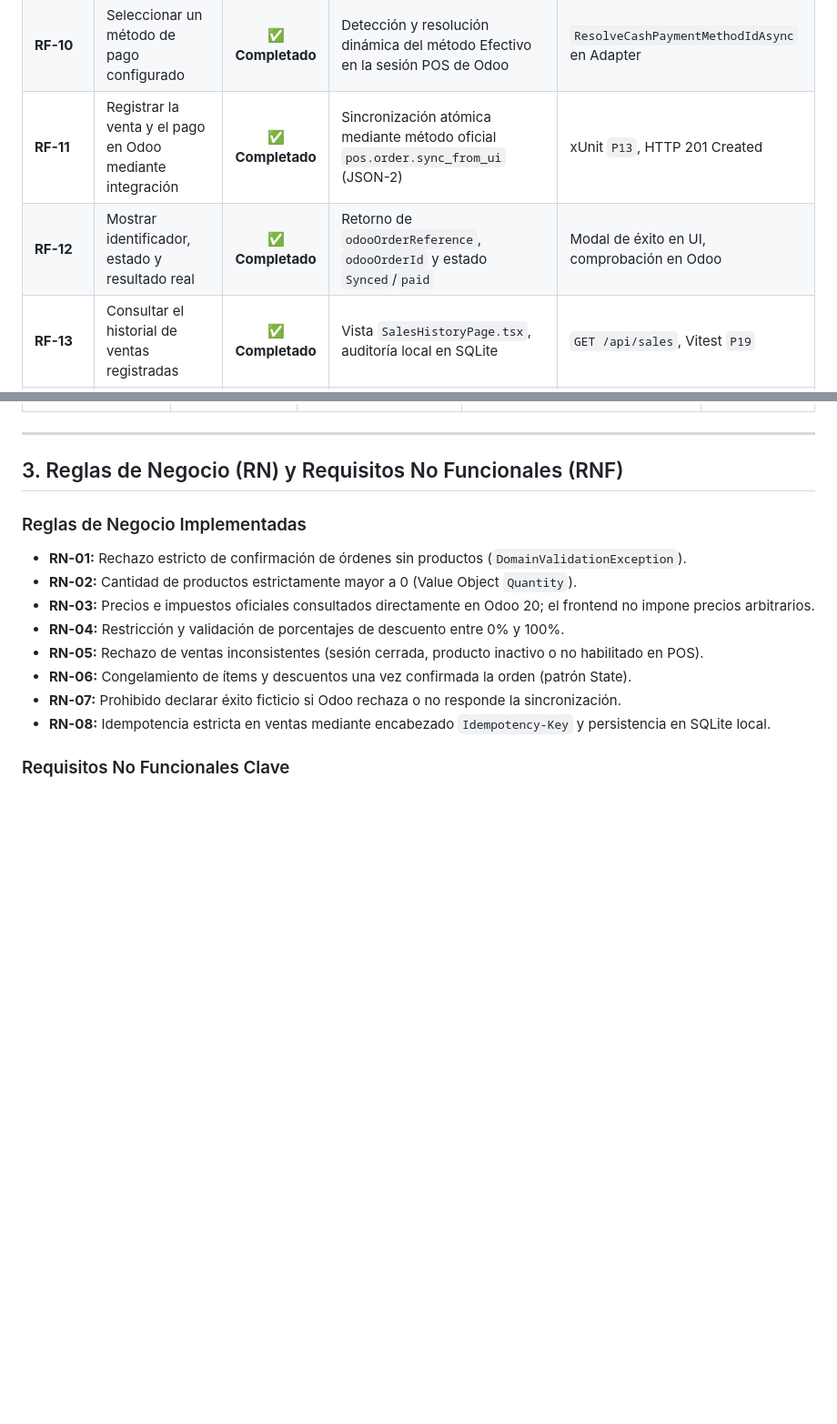
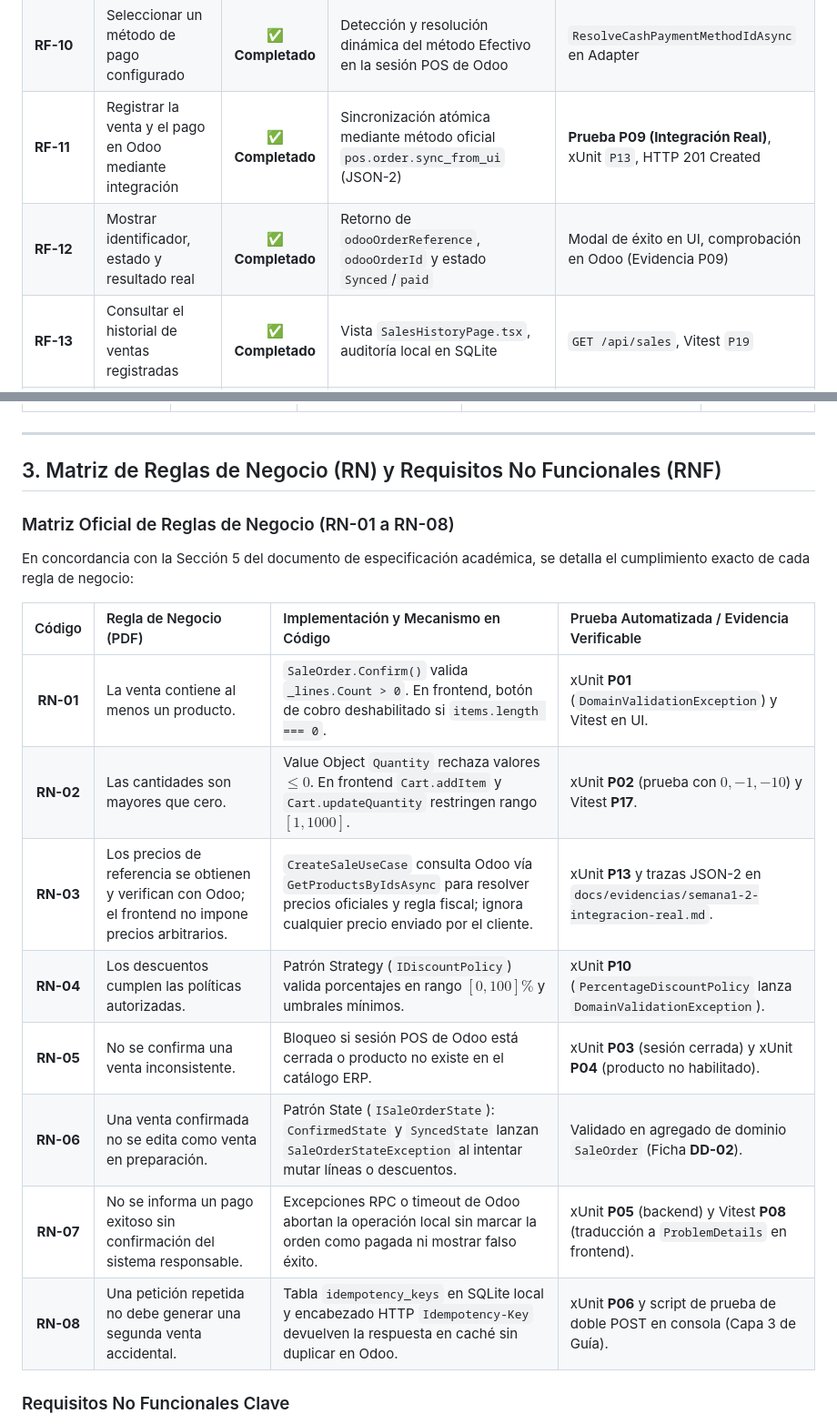
Before and after one commit to Bryan-Quitto/ProyectoIntegradorPDS, a Markdown page: README.md, 2 parts joined by grey strips. Shown at 91% size. GitHub-like rendering; blank space fills up the shorter version.

Commit message:
Subida ultimas evidencias y puesto que usuario es en react

```diff
--- a/README.md
+++ b/README.md
@@ -21,8 +21,8 @@ En cumplimiento de la especificación académica oficial (*Documento de Requisit
 | **RF-08** | Rechazar descuentos no autorizados con mensajes claros | ✅ **Completado** | Validación de dominio en `PercentageDiscountPolicy` ($0\% \le \text{desc} \le 100\%$) | `DomainValidationException` con mensaje claro |
 | **RF-09** | Confirmar una venta con líneas, precios y descuentos | ✅ **Completado** | `CreateSaleUseCase`, agregado `SaleOrder` (patrón State) | xUnit `P13`, UI `PaymentModal.tsx` |
 | **RF-10** | Seleccionar un método de pago configurado | ✅ **Completado** | Detección y resolución dinámica del método Efectivo en la sesión POS de Odoo | `ResolveCashPaymentMethodIdAsync` en Adapter |
-| **RF-11** | Registrar la venta y el pago en Odoo mediante integración | ✅ **Completado** | Sincronización atómica mediante método oficial `pos.order.sync_from_ui` (JSON-2) | xUnit `P13`, HTTP 201 Created |
-| **RF-12** | Mostrar identificador, estado y resultado real | ✅ **Completado** | Retorno de `odooOrderReference`, `odooOrderId` y estado `Synced`/`paid` | Modal de éxito en UI, comprobación en Odoo |
+| **RF-11** | Registrar la venta y el pago en Odoo mediante integración | ✅ **Completado** | Sincronización atómica mediante método oficial `pos.order.sync_from_ui` (JSON-2) | **Prueba P09 (Integración Real)**, xUnit `P13`, HTTP 201 Created |
+| **RF-12** | Mostrar identificador, estado y resultado real | ✅ **Completado** | Retorno de `odooOrderReference`, `odooOrderId` y estado `Synced`/`paid` | Modal de éxito en UI, comprobación en Odoo (Evidencia P09) |
 | **RF-13** | Consultar el historial de ventas registradas | ✅ **Completado** | Vista `SalesHistoryPage.tsx`, auditoría local en SQLite | `GET /api/sales`, Vitest `P19` |
 | **RF-14** | Visualizar el detalle de una venta | ✅ **Completado** | Modal `SaleDetailModal.tsx` con desglose fiscal completo de líneas | `GET /api/sales/{id}`, xUnit `P14`, Vitest `P15` |
 | **RF-15** | Impedir operaciones con datos inválidos o inconsistentes | ✅ **Completado** | Validación de sesión POS cerrada y producto inexistente antes de llamar a Odoo | xUnit `P03` (sesión cerrada), `P04` (producto inválido) |
@@ -46,17 +46,22 @@ En cumplimiento estricto con las Secciones 7 y 17 de la rúbrica de Patrones de
 
 ---
 
-## 3. Reglas de Negocio (RN) y Requisitos No Funcionales (RNF)
+## 3. Matriz de Reglas de Negocio (RN) y Requisitos No Funcionales (RNF)
 
-### Reglas de Negocio Implementadas
-- **RN-01:** Rechazo estricto de confirmación de órdenes sin productos (`DomainValidationException`).
-- **RN-02:** Cantidad de productos estrictamente mayor a 0 (Value Object `Quantity`).
-- **RN-03:** Precios e impuestos oficiales consultados directamente en Odoo 20; el frontend no impone precios arbitrarios.
-- **RN-04:** Restricción y validación de porcentajes de descuento entre 0% y 100%.
-- **RN-05:** Rechazo de ventas inconsistentes (sesión cerrada, producto inactivo o no habilitado en POS).
-- **RN-06:** Congelamiento de ítems y descuentos una vez confirmada la orden (patrón State).
-- **RN-07:** Prohibido declarar éxito ficticio si Odoo rechaza o no responde la sincronización.
-- **RN-08:** Idempotencia estricta en ventas mediante encabezado `Idempotency-Key` y persistencia en SQLite local.
+### Matriz Oficial de Reglas de Negocio (RN-01 a RN-08)
+
+En concordancia con la Sección 5 del documento de especificación académica, se detalla el cumplimiento exacto de cada regla de negocio:
+
+| Código | Regla de Negocio (PDF) | Implementación y Mecanismo en Código | Prueba Automatizada / Evidencia Verificable |
+| :---: | :--- | :--- | :--- |
+| **RN-01** | La venta contiene al menos un producto. | `SaleOrder.Confirm()` valida `_lines.Count > 0`. En frontend, botón de cobro deshabilitado si `items.length === 0`. | xUnit **P01** (`DomainValidationException`) y Vitest en UI. |
+| **RN-02** | Las cantidades son mayores que cero. | Value Object `Quantity` rechaza valores $\le 0$. En frontend `Cart.addItem` y `Cart.updateQuantity` restringen rango $[1, 1000]$. | xUnit **P02** (prueba con $0, -1, -10$) y Vitest **P17**. |
+| **RN-03** | Los precios de referencia se obtienen y verifican con Odoo; el frontend no impone precios arbitrarios. | `CreateSaleUseCase` consulta Odoo vía `GetProductsByIdsAsync` para resolver precios oficiales y regla fiscal; ignora cualquier precio enviado por el cliente. | xUnit **P13** y trazas JSON-2 en `docs/evidencias/semana1-2-integracion-real.md`. |
+| **RN-04** | Los descuentos cumplen las políticas autorizadas. | Patrón Strategy (`IDiscountPolicy`) valida porcentajes en rango $[0, 100]\%$ y umbrales mínimos. | xUnit **P10** (`PercentageDiscountPolicy` lanza `DomainValidationException`). |
+| **RN-05** | No se confirma una venta inconsistente. | Bloqueo si sesión POS de Odoo está cerrada o producto no existe en el catálogo ERP. | xUnit **P03** (sesión cerrada) y xUnit **P04** (producto no habilitado). |
+| **RN-06** | Una venta confirmada no se edita como venta en preparación. | Patrón State (`ISaleOrderState`): `ConfirmedState` y `SyncedState` lanzan `SaleOrderStateException` al intentar mutar líneas o descuentos. | Validado en agregado de dominio `SaleOrder` (Ficha **DD-02**). |
+| **RN-07** | No se informa un pago exitoso sin confirmación del sistema responsable. | Excepciones RPC o timeout de Odoo abortan la operación local sin marcar la orden como pagada ni mostrar falso éxito. | xUnit **P05** (backend) y Vitest **P08** (traducción a `ProblemDetails` en frontend). |
+| **RN-08** | Una petición repetida no debe generar una segunda venta accidental. | Tabla `idempotency_keys` en SQLite local y encabezado HTTP `Idempotency-Key` devuelven la respuesta en caché sin duplicar en Odoo. | xUnit **P06** y script de prueba de doble POST en consola (Capa 3 de Guía). |
 
 ### Requisitos No Funcionales Clave
 - **RNF-01 / RNF-02:** Clean Architecture tanto en backend (.NET 10) como en frontend (React 18).
```
Also changed, not shown: GUIA_PRUEBAS_SEMANAS_1_Y_2_POS.md (+11 -3 lines), docs/evidencias/semana1-2-integracion-real.md (+12 -1 lines), docs/evidencias/img/p09-01-react-venta-confirmada.png (added), docs/evidencias/img/p09-02-odoo-orden-sincronizada.png (added), 6 other files.
